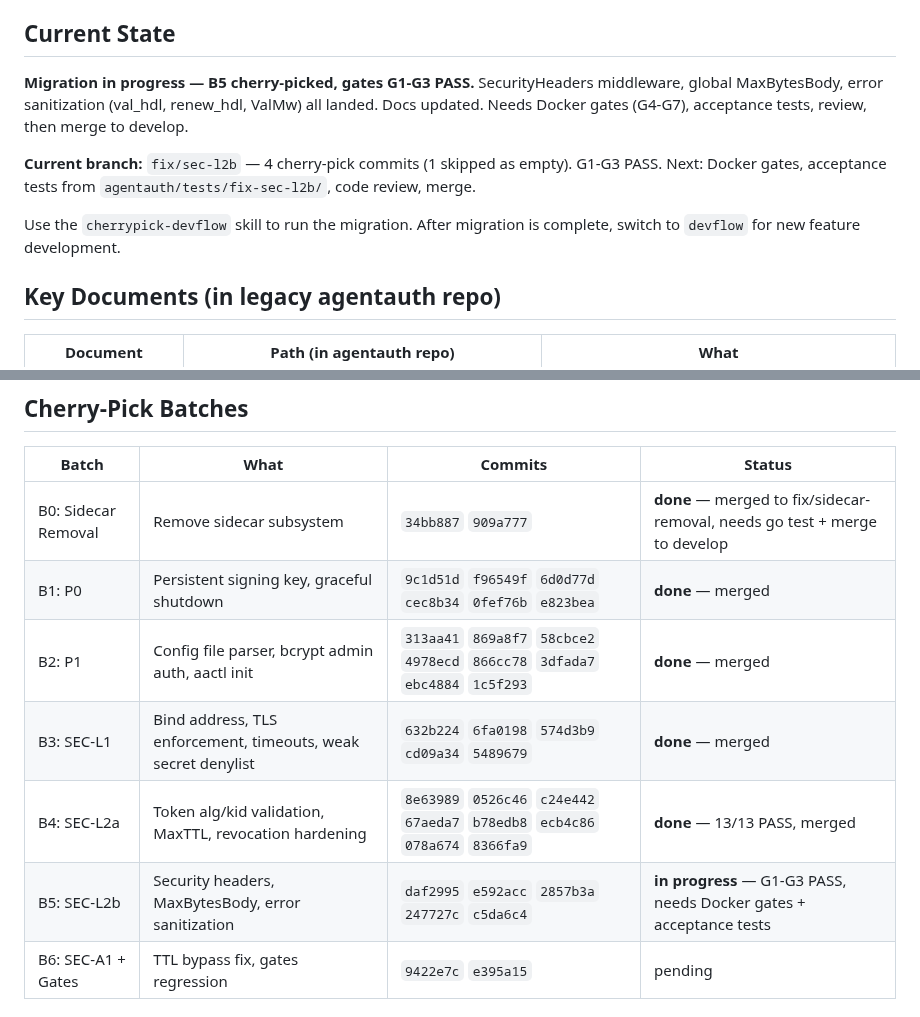
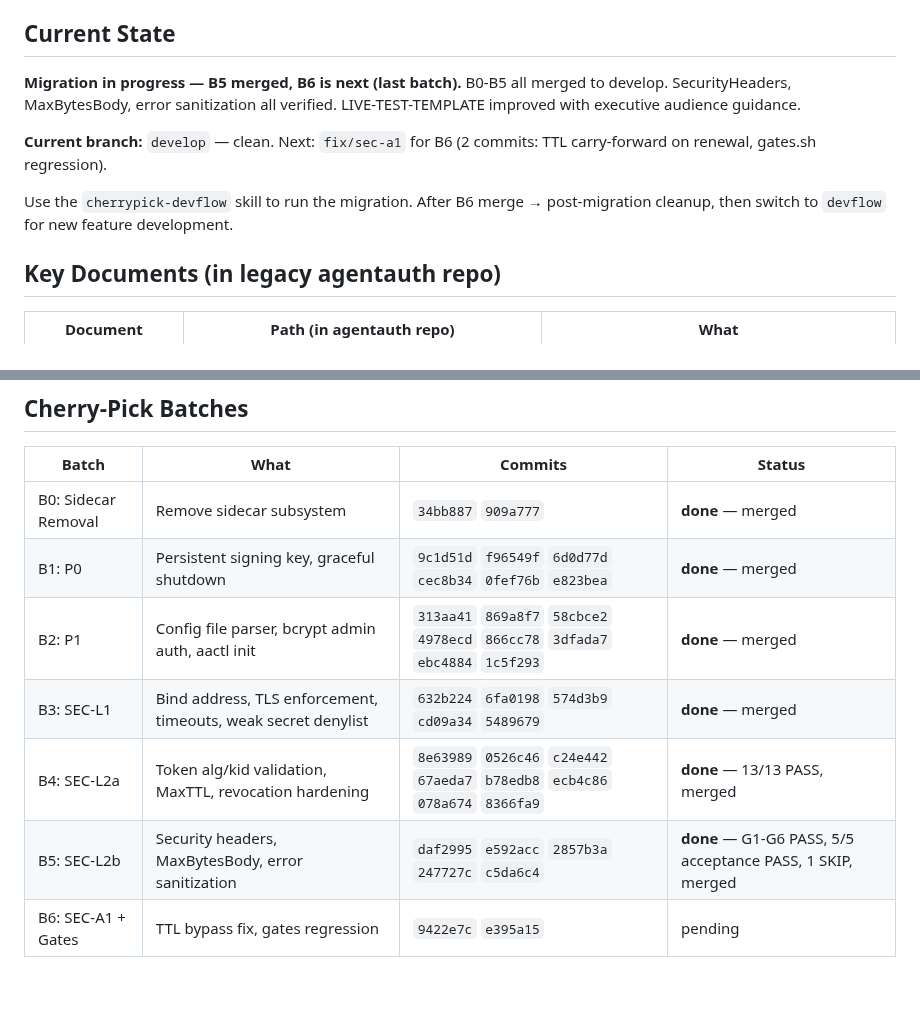
Before and after one commit to devonartis/agentwrit, a Markdown page: MEMORY.md, 2 parts joined by grey strips. Drawn GitHub-style; blank space fills up the shorter version.

Commit message:
docs: MEMORY.md — B5 merged, current state updated for B6

```diff
--- a/MEMORY.md
+++ b/MEMORY.md
@@ -34,11 +34,11 @@ GitFlow: `main` → `develop` → `fix/*` or `feature/*` branches. Cherry-pick b
 
 ## Current State
 
-**Migration in progress — B5 cherry-picked, gates G1-G3 PASS.** SecurityHeaders middleware, global MaxBytesBody, error sanitization (val_hdl, renew_hdl, ValMw) all landed. Docs updated. Needs Docker gates (G4-G7), acceptance tests, review, then merge to develop.
+**Migration in progress — B5 merged, B6 is next (last batch).** B0-B5 all merged to develop. SecurityHeaders, MaxBytesBody, error sanitization all verified. LIVE-TEST-TEMPLATE improved with executive audience guidance.
 
-**Current branch:** `fix/sec-l2b` — 4 cherry-pick commits (1 skipped as empty). G1-G3 PASS. Next: Docker gates, acceptance tests from `agentauth/tests/fix-sec-l2b/`, code review, merge.
+**Current branch:** `develop` — clean. Next: `fix/sec-a1` for B6 (2 commits: TTL carry-forward on renewal, gates.sh regression).
 
-Use the `cherrypick-devflow` skill to run the migration. After migration is complete, switch to `devflow` for new feature development.
+Use the `cherrypick-devflow` skill to run the migration. After B6 merge → post-migration cleanup, then switch to `devflow` for new feature development.
 
 ## Key Documents (in legacy agentauth repo)
 
@@ -53,12 +53,12 @@ Use the `cherrypick-devflow` skill to run the migration. After migration is comp
 
 | Batch | What | Commits | Status |
 |-------|------|---------|--------|
-| B0: Sidecar Removal | Remove sidecar subsystem | `34bb887` `909a777` | **done** — merged to fix/sidecar-removal, needs go test + merge to develop |
+| B0: Sidecar Removal | Remove sidecar subsystem | `34bb887` `909a777` | **done** — merged |
 | B1: P0 | Persistent signing key, graceful shutdown | `9c1d51d` `f96549f` `6d0d77d` `cec8b34` `0fef76b` `e823bea` | **done** — merged |
 | B2: P1 | Config file parser, bcrypt admin auth, aactl init | `313aa41` `869a8f7` `58cbce2` `4978ecd` `866cc78` `3dfada7` `ebc4884` `1c5f293` | **done** — merged |
 | B3: SEC-L1 | Bind address, TLS enforcement, timeouts, weak secret denylist | `632b224` `6fa0198` `574d3b9` `cd09a34` `5489679` | **done** — merged |
 | B4: SEC-L2a | Token alg/kid validation, MaxTTL, revocation hardening | `8e63989` `0526c46` `c24e442` `67aeda7` `b78edb8` `ecb4c86` `078a674` `8366fa9` | **done** — 13/13 PASS, merged |
-| B5: SEC-L2b | Security headers, MaxBytesBody, error sanitization | `daf2995` `e592acc` `2857b3a` `247727c` `c5da6c4` | **in progress** — G1-G3 PASS, needs Docker gates + acceptance tests |
+| B5: SEC-L2b | Security headers, MaxBytesBody, error sanitization | `daf2995` `e592acc` `2857b3a` `247727c` `c5da6c4` | **done** — G1-G6 PASS, 5/5 acceptance PASS, 1 SKIP, merged |
 | B6: SEC-A1 + Gates | TTL bypass fix, gates regression | `9422e7c` `e395a15` | pending |
 
 ## Tech Debt (carried forward from internal — relevant to core only)
```
